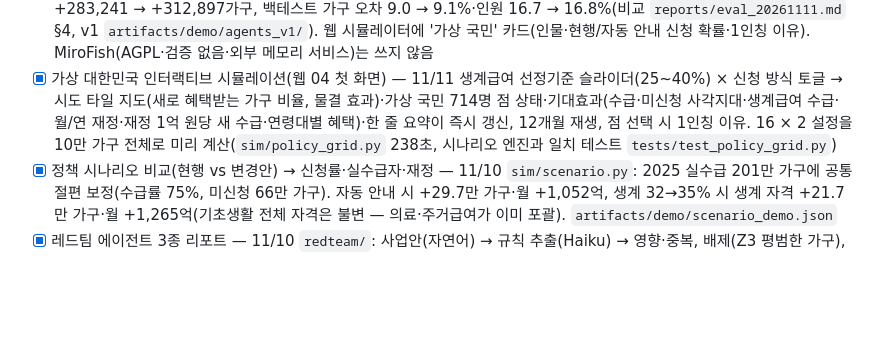
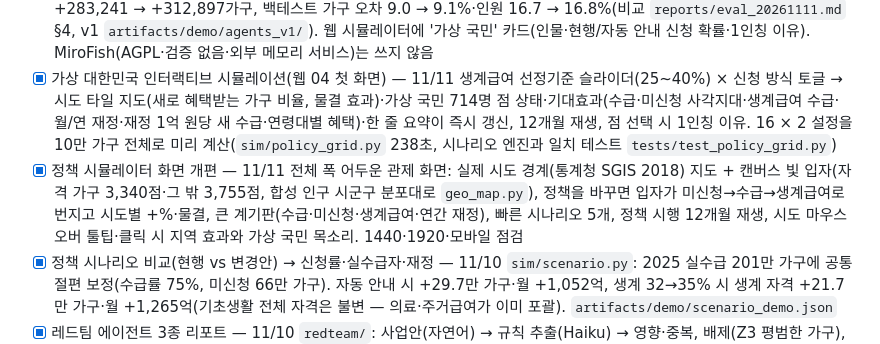
Before and after one commit to LeeJaeHaeng/WelfareTwin, a Markdown page: docs/01_구현계획서.md, the part around the change. GitHub-like rendering; blank space fills up the shorter version.

```diff
--- a/docs/01_구현계획서.md
+++ b/docs/01_구현계획서.md
@@ -56,6 +56,7 @@
 - [x] 페르소나 클러스터링(k≈200) + LLM 행동 응답 캐시 — 11/10 층화 238개(`population/personas.py`), 238×2시나리오×3표본=1,428건(claude-haiku-4-5, $3.81, `.cache/llm/`) → `artifacts/sim/behavior.parquet`. temperature 는 API 미지원이라 반복 표본 평균
 - [x] 가상 국민(v2) — 11/11 유형마다 NVIDIA Nemotron-Personas-Korea(CC BY 4.0) 통계 기반 가상 인물 3명을 결정적으로 매칭(`population/residents.py`: 나이·가구 형태·지역·취업·[가정] 저소득에 고소득직 제외, 714명 모두 조건 완화 없음·중복 0), 인물이 1인칭으로 신청 의향·이유 응답(`behavior-v2-resident`, Haiku 1,428건 $4.07). 보정 후 자동 안내 +283,241 → +312,897가구, 백테스트 가구 오차 9.0 → 9.1%·인원 16.7 → 16.8%(비교 `reports/eval_20261111.md` §4, v1 `artifacts/demo/agents_v1/`). 웹 시뮬레이터에 '가상 국민' 카드(인물·현행/자동 안내 신청 확률·1인칭 이유). MiroFish(AGPL·검증 없음·외부 메모리 서비스)는 쓰지 않음
 - [x] 가상 대한민국 인터랙티브 시뮬레이션(웹 04 첫 화면) — 11/11 생계급여 선정기준 슬라이더(25~40%) × 신청 방식 토글 → 시도 타일 지도(새로 혜택받는 가구 비율, 물결 효과)·가상 국민 714명 점 상태·기대효과(수급·미신청 사각지대·생계급여 수급·월/연 재정·재정 1억 원당 새 수급·연령대별 혜택)·한 줄 요약이 즉시 갱신, 12개월 재생, 점 선택 시 1인칭 이유. 16 × 2 설정을 10만 가구 전체로 미리 계산(`sim/policy_grid.py` 238초, 시나리오 엔진과 일치 테스트 `tests/test_policy_grid.py`)
+- [x] 정책 시뮬레이터 화면 개편 — 11/11 전체 폭 어두운 관제 화면: 실제 시도 경계(통계청 SGIS 2018) 지도 + 캔버스 빛 입자(자격 가구 3,340점·그 밖 3,755점, 합성 인구 시군구 분포대로 `geo_map.py`), 정책을 바꾸면 입자가 미신청→수급→생계급여로 번지고 시도별 +%·물결, 큰 계기판(수급·미신청·생계급여·연간 재정), 빠른 시나리오 5개, 정책 시행 12개월 재생, 시도 마우스오버 툴팁·클릭 시 지역 효과와 가상 국민 목소리. 1440·1920·모바일 점검
 - [x] 정책 시나리오 비교(현행 vs 변경안) → 신청률·실수급자·재정 — 11/10 `sim/scenario.py`: 2025 실수급 201만 가구에 공통 절편 보정(수급률 75%, 미신청 66만 가구). 자동 안내 시 +29.7만 가구·월 +1,052억, 생계 32→35% 시 생계 자격 +21.7만 가구·월 +1,265억(기초생활 전체 자격은 불변 — 의료·주거급여가 이미 포괄). `artifacts/demo/scenario_demo.json`
 - [x] 레드팀 에이전트 3종 리포트 — 11/10 `redteam/`: 사업안(자연어) → 규칙 추출(Haiku) → 영향·중복, 배제(Z3 평범한 가구), 급여 절벽(Q2), 허점(세대 분리·소득 시점·재산 전환 + 보완안, 방어 목적), 행정 부담. 문서 07 형식 리포트 약 30초(`artifacts/demo/redteam_heating.md`)
 - [x] 백테스트: 2021.10 생계급여 부양의무자 기준 폐지(근사), 기준중위소득 인상 — 11/10 B2(2024→2025, 고시 원문 기준값 `params/backtest_*.yaml`): 수급 가구 증가 예측 +22.6만 vs 실제 +12.9만, 11/10 보완: 가구 소득·자산 증가(가계동향·가계금융복지조사 공표 증가율, `params/backtest_growth.yaml`)를 반영해 **가구 오차율 75% → 8.9%(목표 ±10% 달성)**, 인원 기준 17%(미달, 그대로 보고). B1 은 가족관계 데이터 부재로 미수행
```
Also changed, not shown: README.md (+3 -2 lines), docs/images/world.png, 4 other files.
